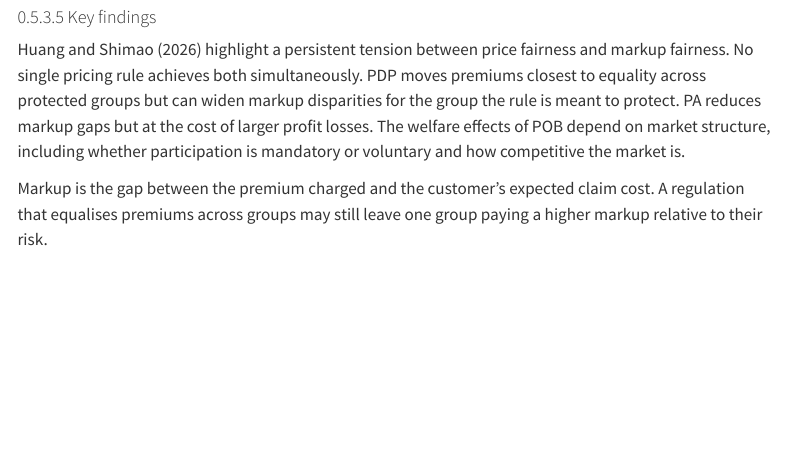
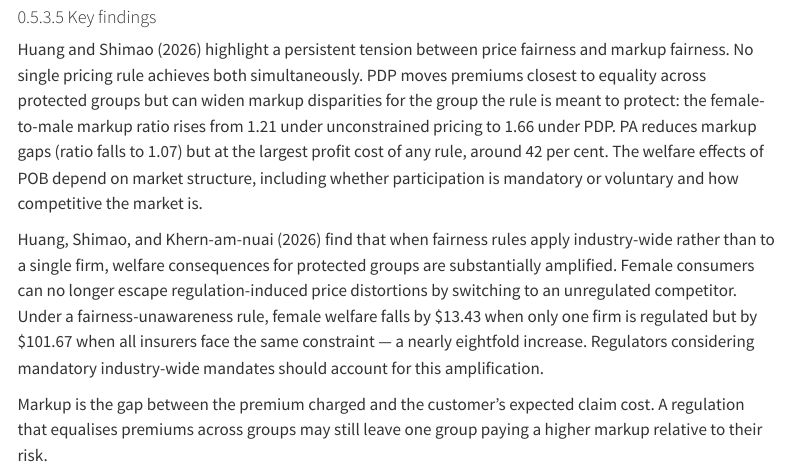
Before and after one commit to feihuangFH/fair-pricing-playbook, a Quarto document (report.qmd): the page in a window 1100 px wide, from 16240 px down. Rendered offline with R 4.5, knitr and Pandoc in place of Quarto, with nearby package versions; menus at the side of the page are left out.

Commit message:
Add industry-wide amplification finding and per-rule numbers to Step 3 in report

```diff
--- a/report.qmd
+++ b/report.qmd
@@ -398,7 +398,9 @@ This step focuses on ex-ante welfare and profit after pricing rules are applied.
 
 #### Key findings
 
-@huang2026welfareaccountable highlight a persistent tension between price fairness and markup fairness. No single pricing rule achieves both simultaneously. PDP moves premiums closest to equality across protected groups but can widen markup disparities for the group the rule is meant to protect. PA reduces markup gaps but at the cost of larger profit losses. The welfare effects of POB depend on market structure, including whether participation is mandatory or voluntary and how competitive the market is.
+@huang2026welfareaccountable highlight a persistent tension between price fairness and markup fairness. No single pricing rule achieves both simultaneously. PDP moves premiums closest to equality across protected groups but can widen markup disparities for the group the rule is meant to protect: the female-to-male markup ratio rises from 1.21 under unconstrained pricing to 1.66 under PDP. PA reduces markup gaps (ratio falls to 1.07) but at the largest profit cost of any rule, around 42 per cent. The welfare effects of POB depend on market structure, including whether participation is mandatory or voluntary and how competitive the market is.
+
+@huang2026welfarealgorithms find that when fairness rules apply industry-wide rather than to a single firm, welfare consequences for protected groups are substantially amplified. Female consumers can no longer escape regulation-induced price distortions by switching to an unregulated competitor. Under a fairness-unawareness rule, female welfare falls by $13.43 when only one firm is regulated but by $101.67 when all insurers face the same constraint — a nearly eightfold increase. Regulators considering mandatory industry-wide mandates should account for this amplification.
 
 Markup is the gap between the premium charged and the customer's expected claim cost. A regulation that equalises premiums across groups may still leave one group paying a higher markup relative to their risk.
 
```
Also changed, not shown: docs/search.json, 3 other files.
